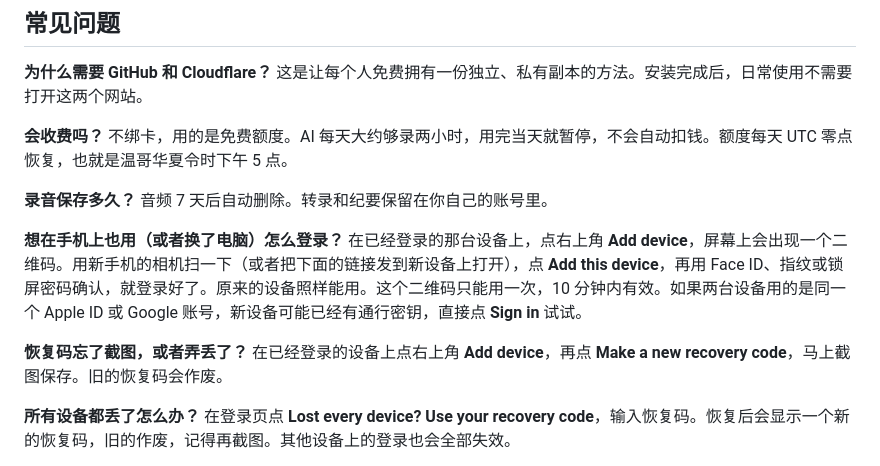
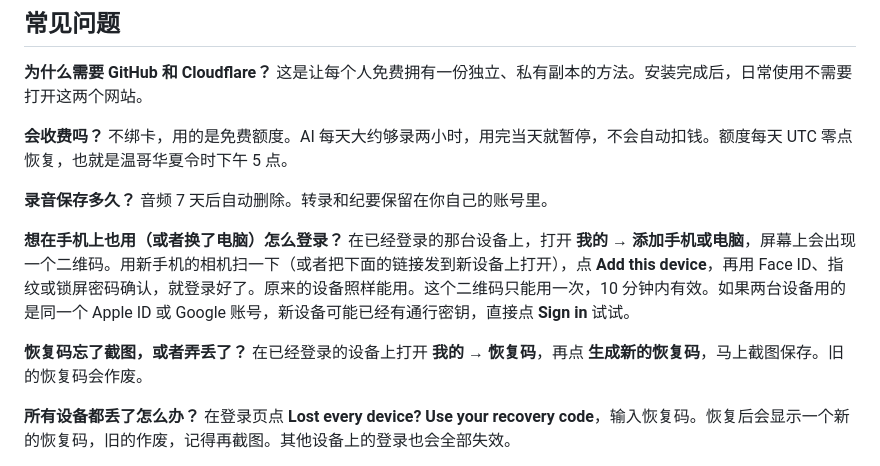
Before and after one commit to NextAgentBC/meeting-note, a Markdown page: QUICKSTART.zh-CN.md, the part around the change. GitHub-like rendering.

```diff
--- a/QUICKSTART.zh-CN.md
+++ b/QUICKSTART.zh-CN.md
@@ -57,9 +57,9 @@
 
 **录音保存多久？** 音频 7 天后自动删除。转录和纪要保留在你自己的账号里。
 
-**想在手机上也用（或者换了电脑）怎么登录？** 在已经登录的那台设备上，点右上角 **Add device**，屏幕上会出现一个二维码。用新手机的相机扫一下（或者把下面的链接发到新设备上打开），点 **Add this device**，再用 Face ID、指纹或锁屏密码确认，就登录好了。原来的设备照样能用。这个二维码只能用一次，10 分钟内有效。如果两台设备用的是同一个 Apple ID 或 Google 账号，新设备可能已经有通行密钥，直接点 **Sign in** 试试。
+**想在手机上也用（或者换了电脑）怎么登录？** 在已经登录的那台设备上，打开 **我的 → 添加手机或电脑**，屏幕上会出现一个二维码。用新手机的相机扫一下（或者把下面的链接发到新设备上打开），点 **Add this device**，再用 Face ID、指纹或锁屏密码确认，就登录好了。原来的设备照样能用。这个二维码只能用一次，10 分钟内有效。如果两台设备用的是同一个 Apple ID 或 Google 账号，新设备可能已经有通行密钥，直接点 **Sign in** 试试。
 
-**恢复码忘了截图，或者弄丢了？** 在已经登录的设备上点右上角 **Add device**，再点 **Make a new recovery code**，马上截图保存。旧的恢复码会作废。
+**恢复码忘了截图，或者弄丢了？** 在已经登录的设备上打开 **我的 → 恢复码**，再点 **生成新的恢复码**，马上截图保存。旧的恢复码会作废。
 
 **所有设备都丢了怎么办？** 在登录页点 **Lost every device? Use your recovery code**，输入恢复码。恢复后会显示一个新的恢复码，旧的作废，记得再截图。其他设备上的登录也会全部失效。
 
```
Also changed, not shown: README.md (+11 -8 lines).
